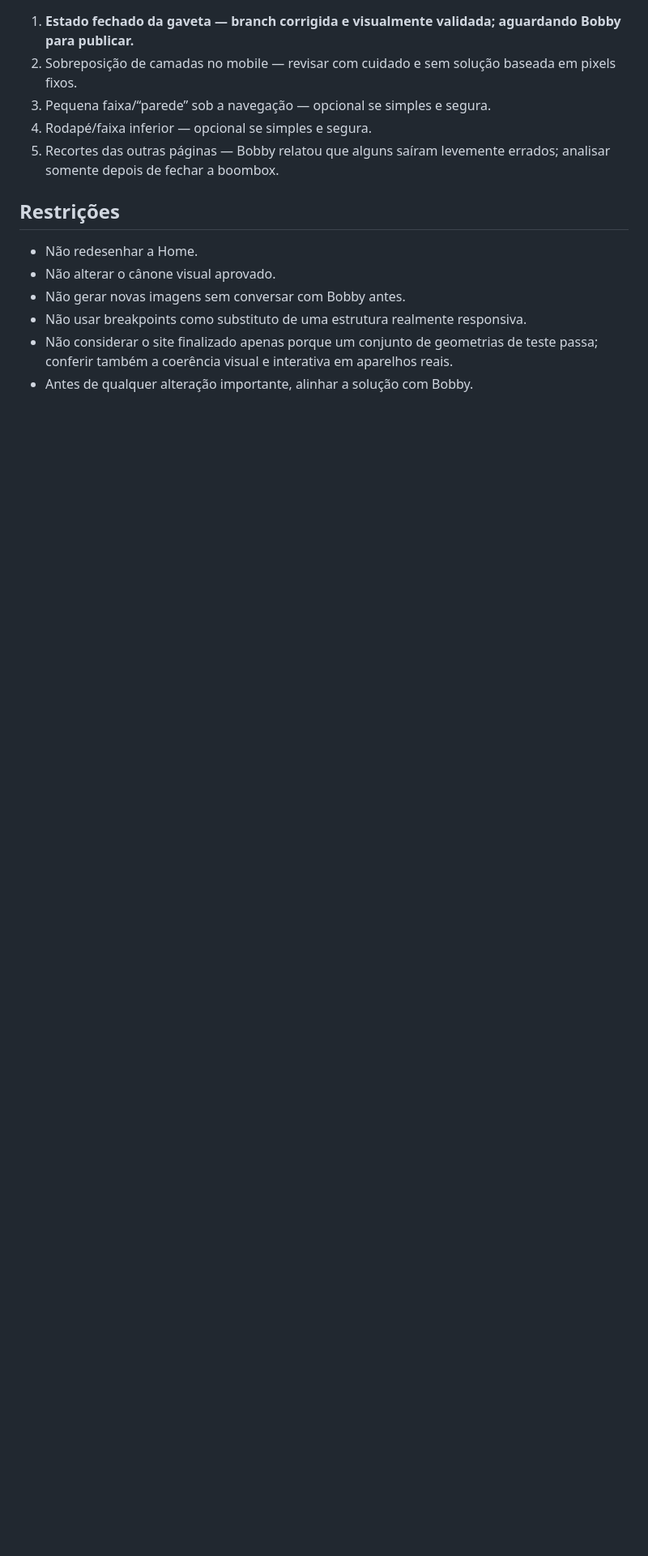
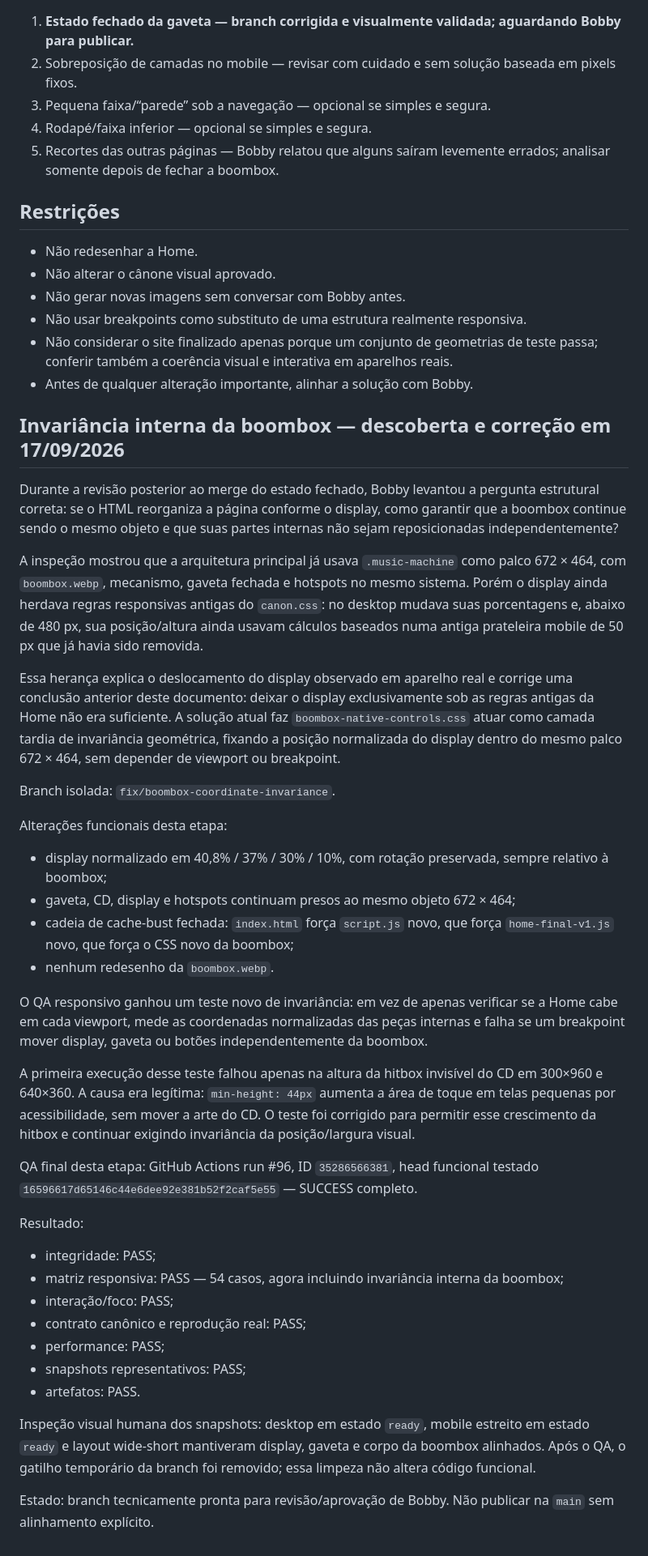
Before and after one commit to bobbygodias/theantistateguys.com, a Markdown page: docs/TASG-SITE-36-PENDENCIAS-VISUAIS-20260917.md, the part around the change. Shown at 81% size. Drawn GitHub-style; blank space fills up the shorter version.

Commit message:
Document boombox coordinate invariance and QA

```diff
--- a/docs/TASG-SITE-36-PENDENCIAS-VISUAIS-20260917.md
+++ b/docs/TASG-SITE-36-PENDENCIAS-VISUAIS-20260917.md
@@ -157,3 +157,40 @@ Depois do QA, o gatilho temporário da branch foi removido do workflow. Nenhuma
 - Não usar breakpoints como substituto de uma estrutura realmente responsiva.
 - Não considerar o site finalizado apenas porque um conjunto de geometrias de teste passa; conferir também a coerência visual e interativa em aparelhos reais.
 - Antes de qualquer alteração importante, alinhar a solução com Bobby.
+
+## Invariância interna da boombox — descoberta e correção em 17/09/2026
+
+Durante a revisão posterior ao merge do estado fechado, Bobby levantou a pergunta estrutural correta: se o HTML reorganiza a página conforme o display, como garantir que a boombox continue sendo o mesmo objeto e que suas partes internas não sejam reposicionadas independentemente?
+
+A inspeção mostrou que a arquitetura principal já usava `.music-machine` como palco 672 × 464, com `boombox.webp`, mecanismo, gaveta fechada e hotspots no mesmo sistema. Porém o display ainda herdava regras responsivas antigas do `canon.css`: no desktop mudava suas porcentagens e, abaixo de 480 px, sua posição/altura ainda usavam cálculos baseados numa antiga prateleira mobile de 50 px que já havia sido removida.
+
+Essa herança explica o deslocamento do display observado em aparelho real e corrige uma conclusão anterior deste documento: deixar o display exclusivamente sob as regras antigas da Home não era suficiente. A solução atual faz `boombox-native-controls.css` atuar como camada tardia de invariância geométrica, fixando a posição normalizada do display dentro do mesmo palco 672 × 464, sem depender de viewport ou breakpoint.
+
+Branch isolada: `fix/boombox-coordinate-invariance`.
+
+Alterações funcionais desta etapa:
+
+- display normalizado em 40,8% / 37% / 30% / 10%, com rotação preservada, sempre relativo à boombox;
+- gaveta, CD, display e hotspots continuam presos ao mesmo objeto 672 × 464;
+- cadeia de cache-bust fechada: `index.html` força `script.js` novo, que força `home-final-v1.js` novo, que força o CSS novo da boombox;
+- nenhum redesenho da `boombox.webp`.
+
+O QA responsivo ganhou um teste novo de invariância: em vez de apenas verificar se a Home cabe em cada viewport, mede as coordenadas normalizadas das peças internas e falha se um breakpoint mover display, gaveta ou botões independentemente da boombox.
+
+A primeira execução desse teste falhou apenas na altura da hitbox invisível do CD em 300×960 e 640×360. A causa era legítima: `min-height: 44px` aumenta a área de toque em telas pequenas por acessibilidade, sem mover a arte do CD. O teste foi corrigido para permitir esse crescimento da hitbox e continuar exigindo invariância da posição/largura visual.
+
+QA final desta etapa: GitHub Actions run #96, ID `35286566381`, head funcional testado `16596617d65146c44e6dee92e381b52f2caf5e55` — SUCCESS completo.
+
+Resultado:
+
+- integridade: PASS;
+- matriz responsiva: PASS — 54 casos, agora incluindo invariância interna da boombox;
+- interação/foco: PASS;
+- contrato canônico e reprodução real: PASS;
+- performance: PASS;
+- snapshots representativos: PASS;
+- artefatos: PASS.
+
+Inspeção visual humana dos snapshots: desktop em estado `ready`, mobile estreito em estado `ready` e layout wide-short mantiveram display, gaveta e corpo da boombox alinhados. Após o QA, o gatilho temporário da branch foi removido; essa limpeza não altera código funcional.
+
+Estado: branch tecnicamente pronta para revisão/aprovação de Bobby. Não publicar na `main` sem alinhamento explícito.
```
